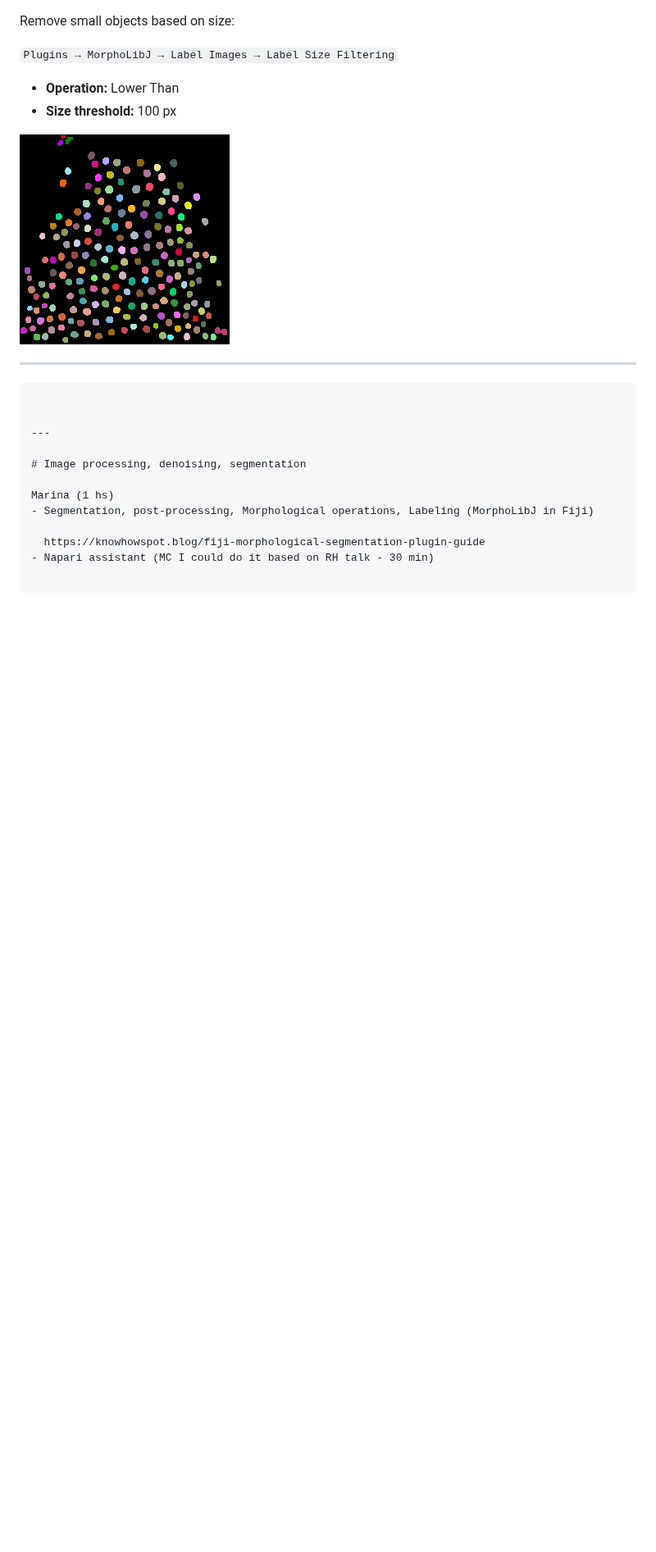
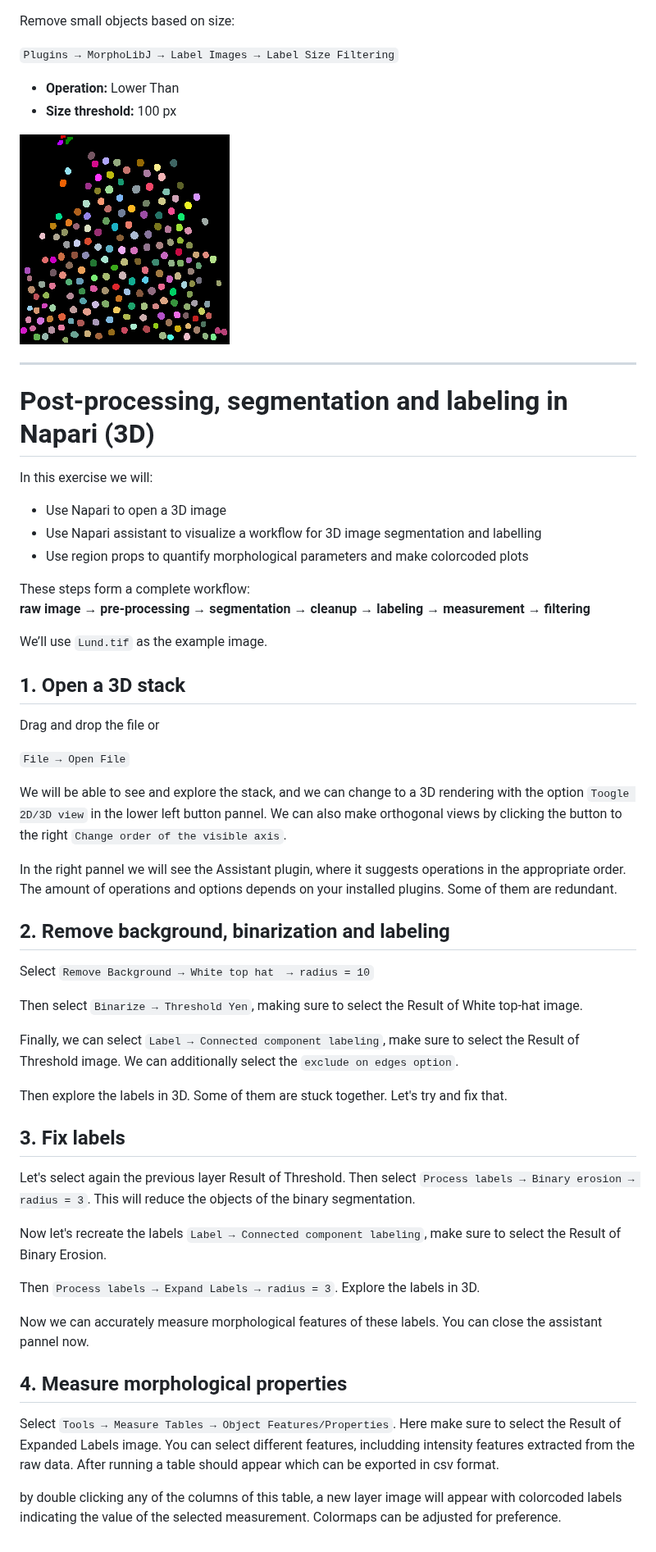
Before and after one commit to bruvellu/light-sheet-image-analysis-workshop-2026, a Markdown page: practicals/practical_image_processing.md, the part around one of its changes. Shown at 82% size. Drawn GitHub-style; blank space fills up the shorter version.

Commit message:
Update practical_image_processing.md
Napari module added, missing figures

````diff
--- a/practicals/practical_image_processing.md
+++ b/practicals/practical_image_processing.md
@@ -211,15 +211,51 @@ Remove small objects based on size:
 
 ---
 
-```
+# Post-processing, segmentation and labeling in Napari (3D)
 
+In this exercise we will:
 
----
+- Use Napari to open a 3D image
+- Use Napari assistant to visualize a workflow for 3D image segmentation and labelling
+- Use region props to quantify morphological parameters and make colorcoded plots
 
-# Image processing, denoising, segmentation
+These steps form a complete workflow:
+**raw image → pre-processing → segmentation → cleanup → labeling → measurement → filtering**
 
-Marina (1 hs)
-- Segmentation, post-processing, Morphological operations, Labeling (MorphoLibJ in Fiji)
+We’ll use `Lund.tif` as the example image.
 
-  https://knowhowspot.blog/fiji-morphological-segmentation-plugin-guide
-- Napari assistant (MC I could do it based on RH talk - 30 min)
+## 1. Open a 3D stack
+
+Drag and drop the file or
+
+`File → Open File`
+
+We will be able to see and explore the stack, and we can change to a 3D rendering with the option `Toogle 2D/3D view` in the lower left button pannel. We can also make orthogonal views by clicking the button to the right `Change order of the visible axis`.
+
+In the right pannel we will see the Assistant plugin, where it suggests operations in the appropriate order. The amount of operations and options depends on your installed plugins. Some of them are redundant.
+
+## 2. Remove background, binarization and labeling
+
+Select `Remove Background → White top hat  → radius = 10`
+
+Then select `Binarize → Threshold Yen`, making sure to select the Result of White top-hat image.
+
+Finally, we can select `Label → Connected component labeling`, make sure to select the Result of Threshold image. We can additionally select the `exclude on edges option`.
+
+Then explore the labels in 3D. Some of them are stuck together. Let's try and fix that.
+
+## 3. Fix labels
+
+Let's select again the previous layer Result of Threshold. Then select `Process labels → Binary erosion → radius = 3`. This will reduce the objects of the binary segmentation.
+
+Now let's recreate the labels `Label → Connected component labeling`, make sure to select the Result of Binary Erosion.
+
+Then `Process labels → Expand Labels → radius = 3`. Explore the labels in 3D.
+
+Now we can accurately measure morphological features of these labels. You can close the assistant pannel now.
+
+## 4. Measure morphological properties
+
+Select `Tools → Measure Tables → Object Features/Properties`. Here make sure to select the Result of Expanded Labels image. You can select different features, includding intensity features extracted from the raw data. After running a table should appear which can be exported in csv format.
+
+by double clicking any of the columns of this table, a new layer image will appear with colorcoded labels indicating the value of the selected measurement. Colormaps can be adjusted for preference.
````
Also changed, not shown: other parts of practicals/practical_image_processing.md (+1 -1 lines).
